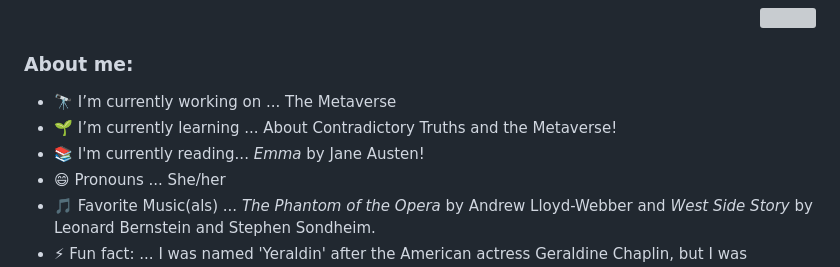
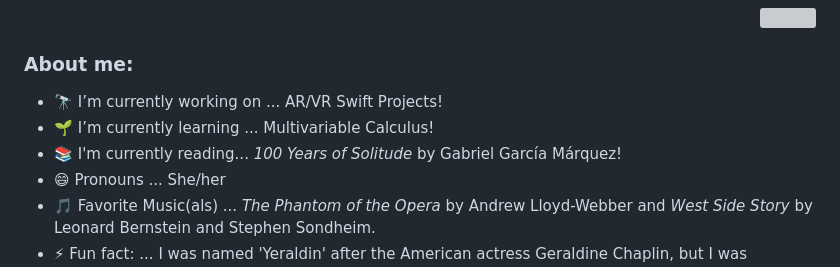
Before and after one commit to Ximyer/Ximyer, a Markdown page: README.md, the part around one of its changes. GitHub-like rendering; grey boxes are pictures that could not be loaded.

Commit message:
Update README.md
New content for December 2024! :>

```diff
--- a/README.md
+++ b/README.md
@@ -14,9 +14,9 @@
 
 
 ### About me:
-- 🔭 I’m currently working on ... The Metaverse
-- 🌱 I’m currently learning ... About Contradictory Truths and the Metaverse!
-- 📚 I'm currently reading... _Emma_ by Jane Austen!
+- 🔭 I’m currently working on ... AR/VR Swift Projects!
+- 🌱 I’m currently learning ... Multivariable Calculus!
+- 📚 I'm currently reading... _100 Years of Solitude_ by Gabriel García Márquez!
 - 😄 Pronouns ... She/her
 - 🎵 Favorite Music(als) ... _The Phantom of the Opera_ by Andrew Lloyd-Webber and _West Side Story_ by Leonard Bernstein and Stephen Sondheim.
 - ⚡ Fun fact: ... I was named 'Yeraldin' after the American actress Geraldine Chaplin, but I was curiously born on the same day as her father, Charles Chaplin (April 16th).
```
Also changed, not shown: other parts of README.md (+1 -5 lines).
